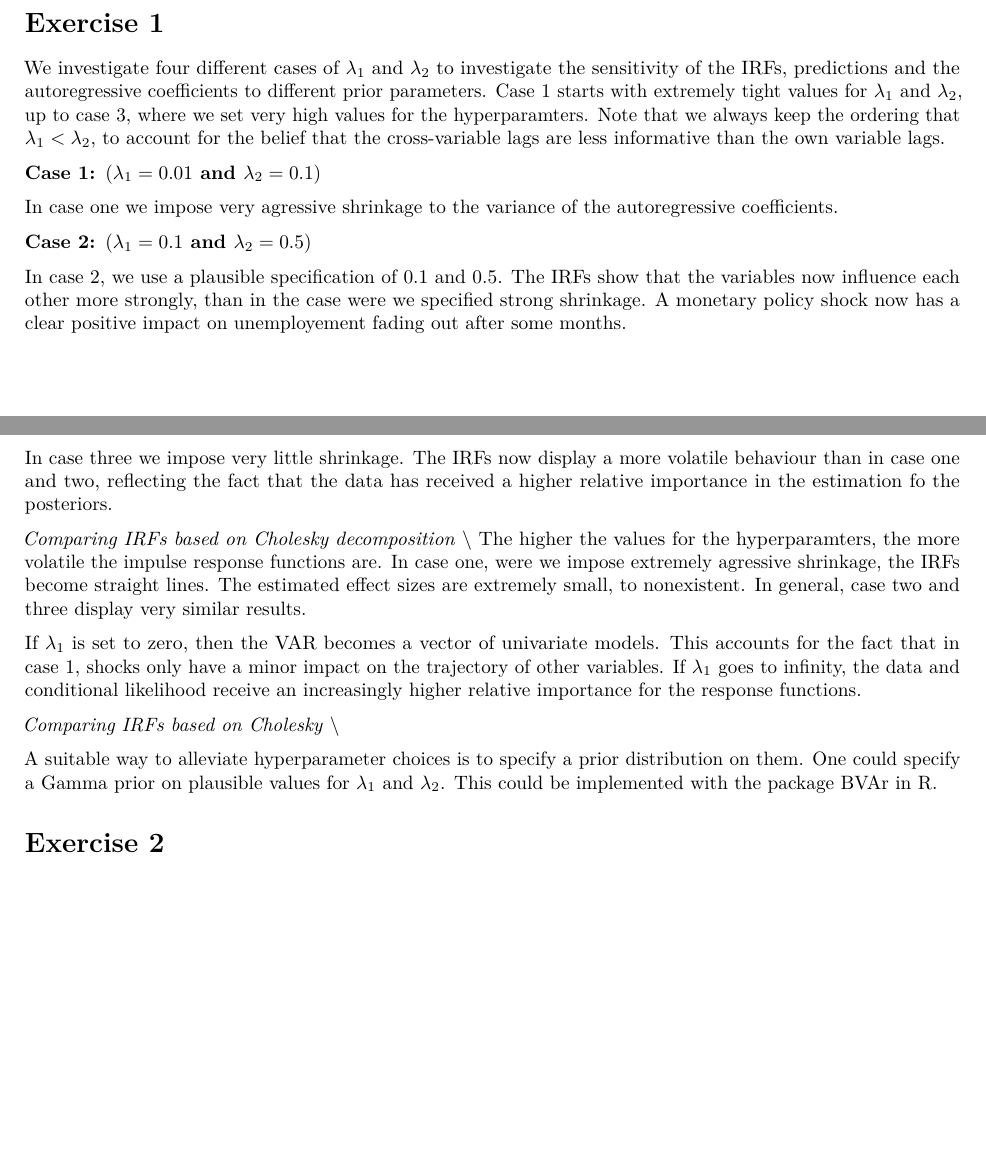
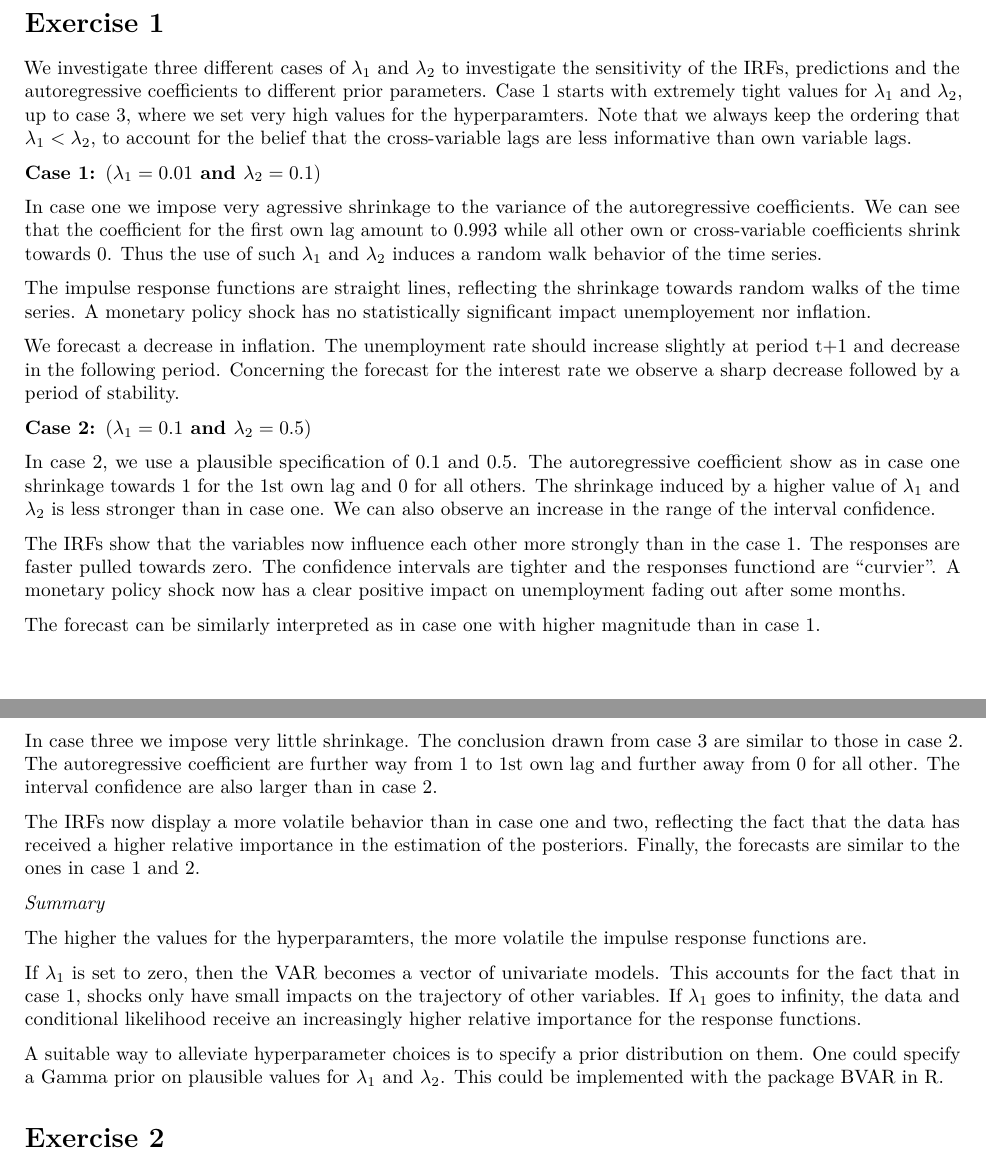
Before and after one commit to gustavpirich/4_assignment, an R Markdown document (4_Assignment.Rmd): two parts of pages 2 and 4 of 4, joined at a grey line, cut so that both start at the same text, the shorter picture padded with empty space. Rendered offline with R 4.5, knitr and Pandoc, then LaTeX, with nearby package versions; the code chunks are not run, so their results and figures are left out.

Commit message:
Update 4_Assignment.Rmd

````diff
--- a/4_Assignment.Rmd
+++ b/4_Assignment.Rmd
@@ -47,7 +47,7 @@ UNRATE <- read.csv("~/Library/Mobile Documents/com~apple~CloudDocs/Wirtschaftsun
 
 # Exercise 1
 
-We investigate four different cases of $\lambda_{1}$ and $\lambda_{2}$ to investigate the sensitivity of the IRFs, predictions and the autoregressive coefficients to different prior parameters. Case 1 starts with extremely tight values for $\lambda_{1}$ and $\lambda_{2}$, up to case 3, where we set very high values for the hyperparamters. Note that we always keep the ordering that $\lambda_{1} < \lambda_{2}$, to account for the belief that the cross-variable lags are less informative than the own variable lags.
+We investigate three different cases of $\lambda_{1}$ and $\lambda_{2}$ to investigate the sensitivity of the IRFs, predictions and the autoregressive coefficients to different prior parameters. Case 1 starts with extremely tight values for $\lambda_{1}$ and $\lambda_{2}$, up to case 3, where we set very high values for the hyperparamters. Note that we always keep the ordering that $\lambda_{1} < \lambda_{2}$, to account for the belief that the cross-variable lags are less informative than own variable lags.
 
 ```{r, warning=FALSE, include =FALSE}
 rm(list=ls())
@@ -409,7 +409,12 @@ for(ii in 1:M){
   abline(v=seq(1,29), col="lightgrey", lty=2)
 }
 ```
-In case one we impose very agressive shrinkage to the variance of the autoregressive coefficients.
+In case one we impose very agressive shrinkage to the variance of the autoregressive coefficients. We can see that the coefficient for the first own lag amount to 0.993 while all other own or cross-variable coefficients shrink towards 0. Thus the use of such $\lambda_1$ and $\lambda_2$ induces a random walk behavior of the time series.
+
+The impulse response functions are straight lines, reflecting the shrinkage towards random walks of the time series. A monetary policy shock has no statistically significant impact unemployement nor inflation.
+
+We forecast a decrease in inflation. The unemployment rate should increase slightly at period t+1 and decrease in the following period. Concerning the forecast for the interest rate we observe a sharp decrease followed by a period of stability.
+
 
 \textbf{Case 2: $(\lambda_{1} = 0.1$ and $\lambda_{2} = 0.5)$}
 
@@ -637,7 +642,11 @@ knitr::kable(AR_coef_Case_2, caption = "Case 2")
 ```
 
 
-In case 2, we use a plausible specification of 0.1 and 0.5. The IRFs show that the variables now influence each other more strongly, than in the case were we specified strong shrinkage. A monetary policy shock now has a clear positive impact on unemployement fading out after some months.
+In case 2, we use a plausible specification of 0.1 and 0.5. The autoregressive coefficient show as in case one shrinkage towards 1 for the 1st own lag and 0 for all others. The shrinkage induced by a higher value of $\lambda_1$ and $\lambda_2$ is less stronger than in case one. We can also observe an increase in the range of the interval confidence.
+
+The IRFs show that the variables now influence each other more strongly than in the case 1. The responses are faster pulled towards zero. The confidence intervals are tighter and the responses functiond are "curvier". A monetary policy shock now has a clear positive impact on unemployment fading out after some months.
+
+The forecast can be similarly interpreted as in case one with higher magnitude than in case 1.
 
 \newpage
 
@@ -863,18 +872,17 @@ row.names(AR_coef_Case_3) <- c(paste0(colnames(Y),"_1"), paste0(colnames(Y),"_2"
 
 knitr::kable(AR_coef_Case_3, caption = "Case 3")
 ```
-In case three we impose very little shrinkage. The IRFs now display a more volatile behaviour than in case one and two, reflecting the fact that the data has received a higher relative importance in the estimation fo the posteriors.
+In case three we impose very little shrinkage. The conclusion drawn from case 3 are similar to those in case 2. The autoregressive coefficient are further way from 1 to 1st own lag and further away from 0 for all other. The interval confidence are also larger than in case 2.
 
-*Comparing IRFs based on Cholesky decomposition* \\
-The higher the values for the hyperparamters, the more volatile the impulse response functions are. In case one, were we impose extremely agressive shrinkage, the IRFs become straight lines. The estimated effect sizes are extremely small, to nonexistent.
-In general, case two and three display very similar results.
+The IRFs now display a more volatile behavior than in case one and two, reflecting the fact that the data has received a higher relative importance in the estimation of the posteriors. Finally, the forecasts are similar to the ones in case 1 and 2.
 
-If $\lambda_{1}$ is set to zero, then the VAR becomes a vector of univariate models. This accounts for the fact that in case 1, shocks only have a minor impact on the trajectory of other variables. If $\lambda_{1}$ goes to infinity, the data and conditional likelihood receive an increasingly higher relative importance for the response functions.
+*Summary*
 
-*Comparing IRFs based on Cholesky* \\
+The higher the values for the hyperparamters, the more volatile the impulse response functions are.
 
+If $\lambda_{1}$ is set to zero, then the VAR becomes a vector of univariate models. This accounts for the fact that in case 1, shocks only have small impacts on the trajectory of other variables. If $\lambda_{1}$ goes to infinity, the data and conditional likelihood receive an increasingly higher relative importance for the response functions.
 
-A suitable way to alleviate hyperparameter choices is to specify a prior distribution on them. One could specify a Gamma prior on plausible values for $\lambda_{1}$ and $\lambda_{2}$. This could be implemented with the package BVAr in R.
+A suitable way to alleviate hyperparameter choices is to specify a prior distribution on them. One could specify a Gamma prior on plausible values for $\lambda_{1}$ and $\lambda_{2}$. This could be implemented with the package BVAR in R.
 
 
 # Exercise 2
````
